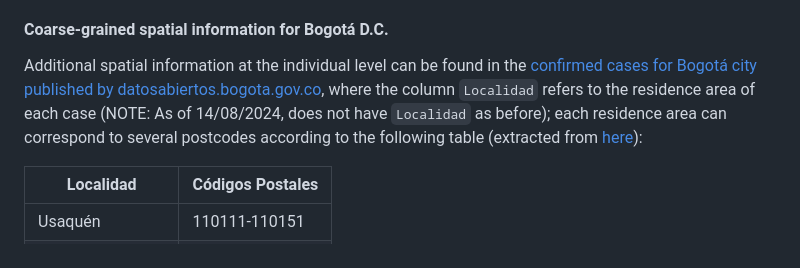
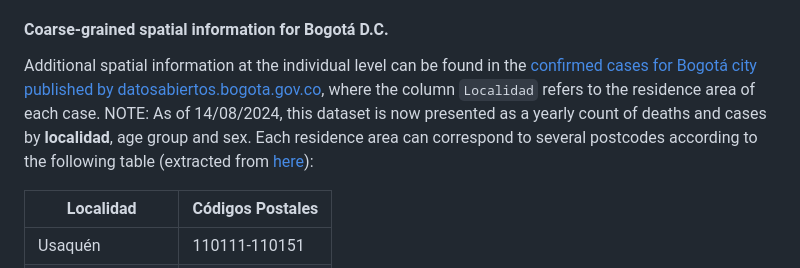
Before and after one commit to TRACE-LAC/pet-epi-notebooks, a Markdown page: README.md, the part around the change. GitHub-like rendering.

Commit message:
update README:
- Correct note about change in datosabiertos reference

```diff
--- a/README.md
+++ b/README.md
@@ -67,7 +67,7 @@ correct right truncation bias due to notfication delay in the
 
 #### Coarse-grained spatial information for Bogotá D.C.
 
-Additional spatial information at the individual level can be found in the [confirmed cases for Bogotá city published by datosabiertos.bogota.gov.co](https://datosabiertos.bogota.gov.co/dataset/numero-de-casos-confirmados-por-el-laboratorio-de-covid-19-bogota-d-c), where the column `Localidad` refers to the residence area of each case (NOTE: As of 14/08/2024, does not have `Localidad` as before); each residence area can correspond to several postcodes according to the following table (extracted from [here](https://data.opendatasoft.com/explore/dataset/geonames-postal-code@public/export/a)):
+Additional spatial information at the individual level can be found in the [confirmed cases for Bogotá city published by datosabiertos.bogota.gov.co](https://datosabiertos.bogota.gov.co/dataset/numero-de-casos-confirmados-por-el-laboratorio-de-covid-19-bogota-d-c), where the column `Localidad` refers to the residence area of each case. NOTE: As of 14/08/2024, this dataset is now presented as a yearly count of deaths and cases by **localidad**, age group and sex. Each residence area can correspond to several postcodes according to the following table (extracted from [here](https://data.opendatasoft.com/explore/dataset/geonames-postal-code@public/export/a)):
 
 | Localidad          | Códigos Postales |
 | ------------------ | ---------------- |
```
